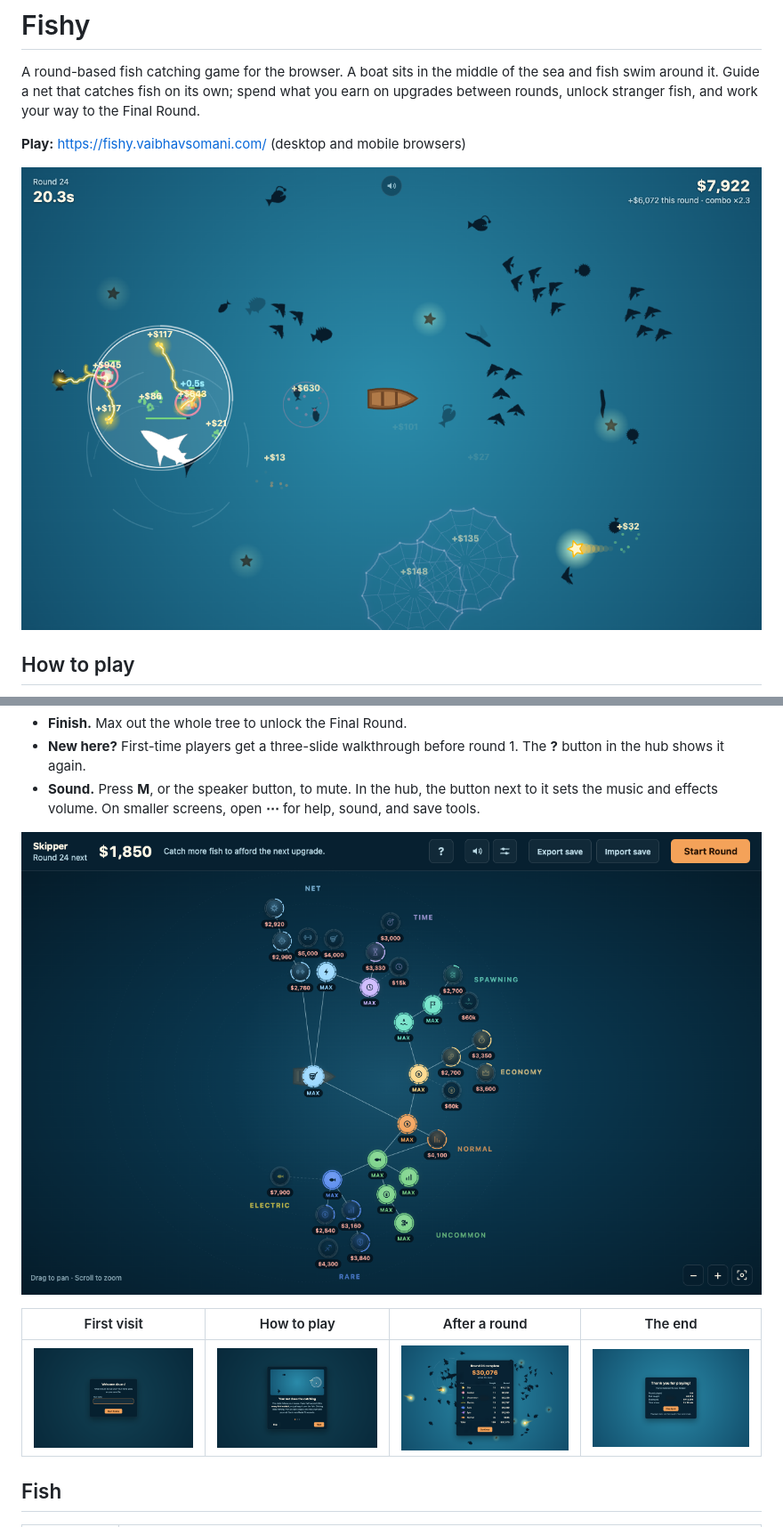
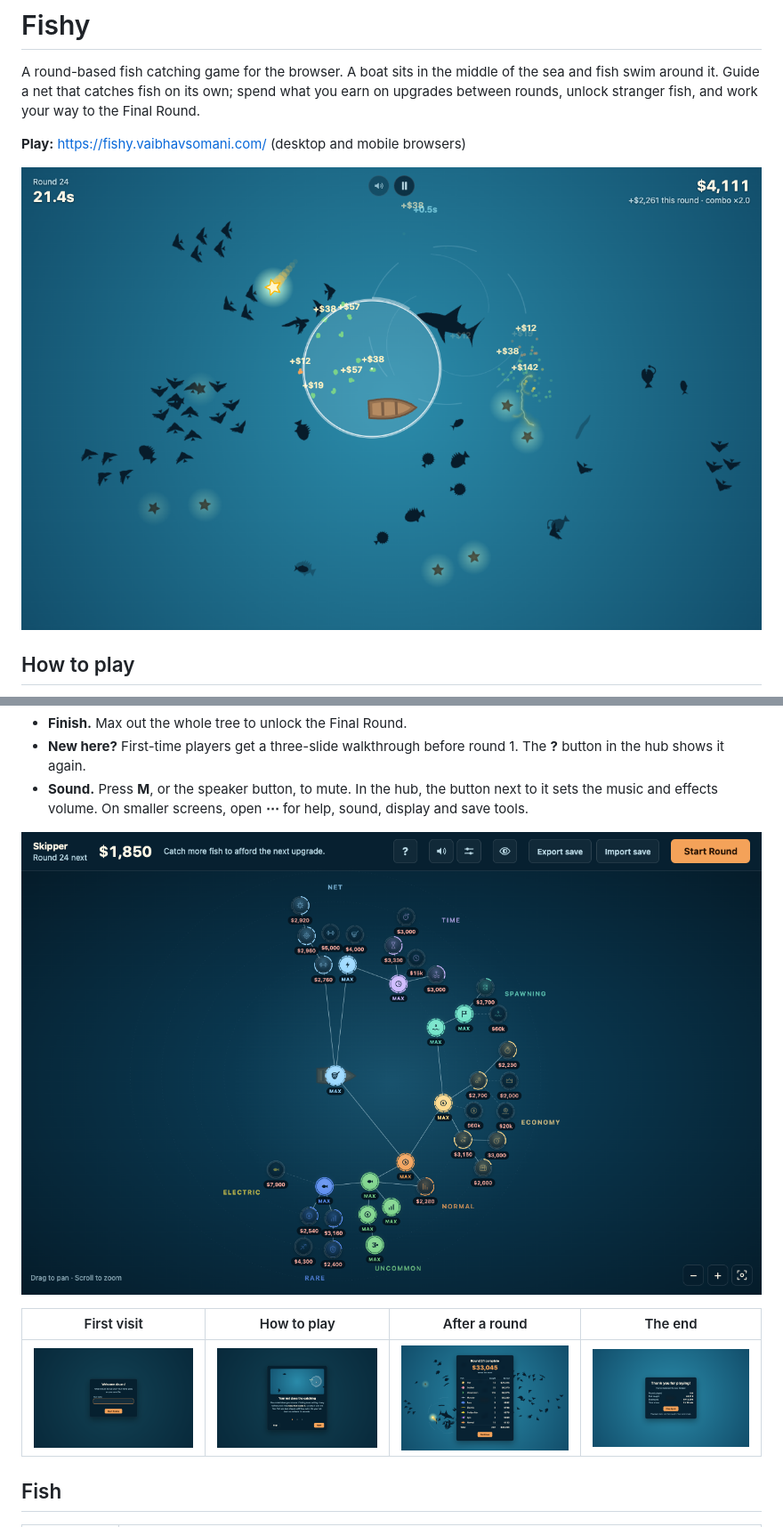
Before and after one commit to vabs/fishy, a Markdown page: README.md, 2 parts joined by grey strips. Shown at 89% size. Drawn GitHub-style; pictures changed too: docs/screenshots/end.png, docs/screenshots/gameplay.png, docs/screenshots/how-to-play.png.

Commit message:
Describe golden fish, treasure chests, the Feeding Frenzy and the colour-blind palette in the README
Also refresh the screenshots: the hub bar has the palette switch and the tree
has the new upgrades.

```diff
--- a/README.md
+++ b/README.md
@@ -29,7 +29,8 @@ upgrades between rounds, unlock stranger fish, and work your way to the Final Ro
 - **New here?** First-time players get a three-slide walkthrough before round 1. The **?** button
   in the hub shows it again.
 - **Sound.** Press **M**, or the speaker button, to mute. In the hub, the button next to it sets
-  the music and effects volume. On smaller screens, open **⋯** for help, sound, and save tools.
+  the music and effects volume. On smaller screens, open **⋯** for help, sound, display and save
+  tools.
 
 ![The tech tree: upgrade nodes spread out from a boat in branches for the net, time, economy, spawning and each fish type](docs/screenshots/tech-tree.png)
 
```
Also changed, not shown: other parts of README.md (+20 -2 lines).
